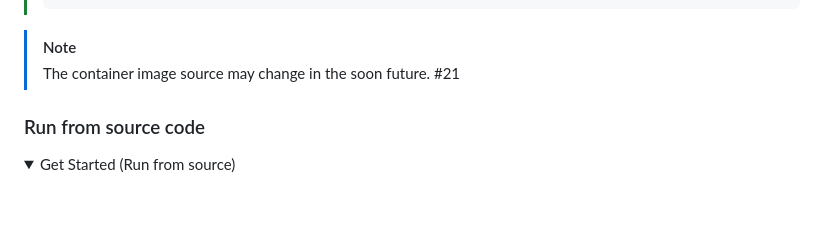
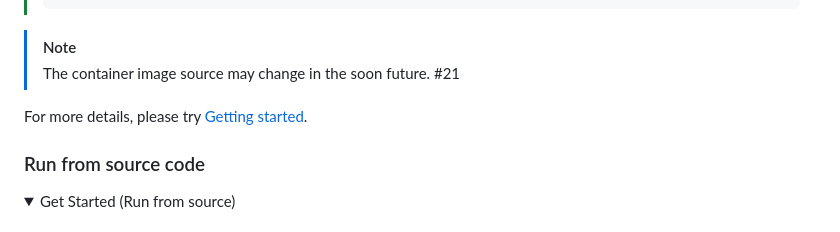
Before and after one commit to saenkn/khi, a Markdown page: README.md, the part around the change. Drawn GitHub-style; folded sections open; blank space fills up the shorter version.

```diff
--- a/README.md
+++ b/README.md
@@ -79,6 +79,7 @@ This makes it an invaluable tool for troubleshooting complex issues that span mu
 > [!NOTE]
 > The container image source may change in the soon future. #21
 
+For more details, please try [Getting started](./docs/en/getting-started.md).
 
 ### Run from source code
 
```
Also changed, not shown: README.ja.md (+2 -0 lines).
